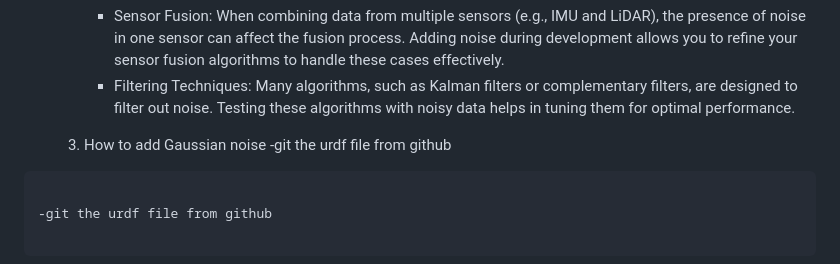
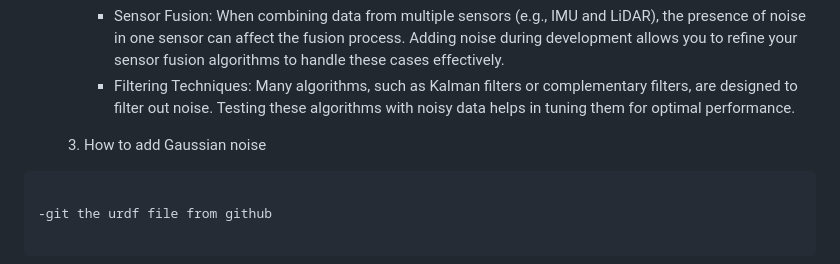
Before and after one commit to Hamody229/MIAturtlebot-, a Markdown page: README.md, the part around the change. GitHub-like rendering.

````diff
--- a/README.md
+++ b/README.md
@@ -94,7 +94,7 @@ rostopic echo /imu/eular
         - Sensor Fusion: When combining data from multiple sensors (e.g., IMU and LiDAR), the presence of noise in one sensor can affect the fusion process. Adding noise during development allows you           to refine your sensor fusion algorithms to handle these cases effectively.
         - Filtering Techniques: Many algorithms, such as Kalman filters or complementary filters, are designed to filter out noise. Testing these algorithms with noisy data helps in tuning them for             optimal performance.
     3. How to add Gaussian noise
- -git the urdf file from github
+
 ```
 
 -git the urdf file from github
````
